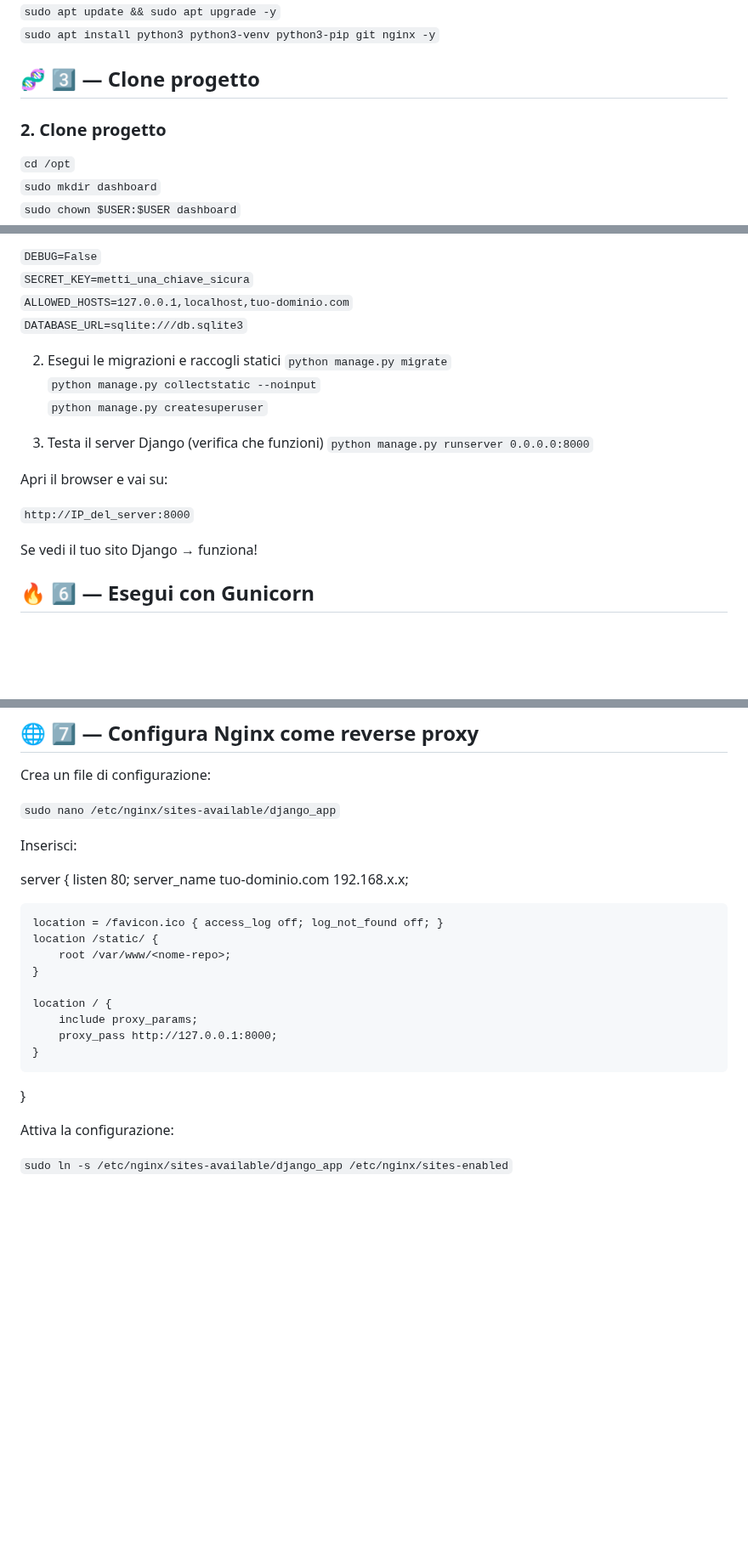
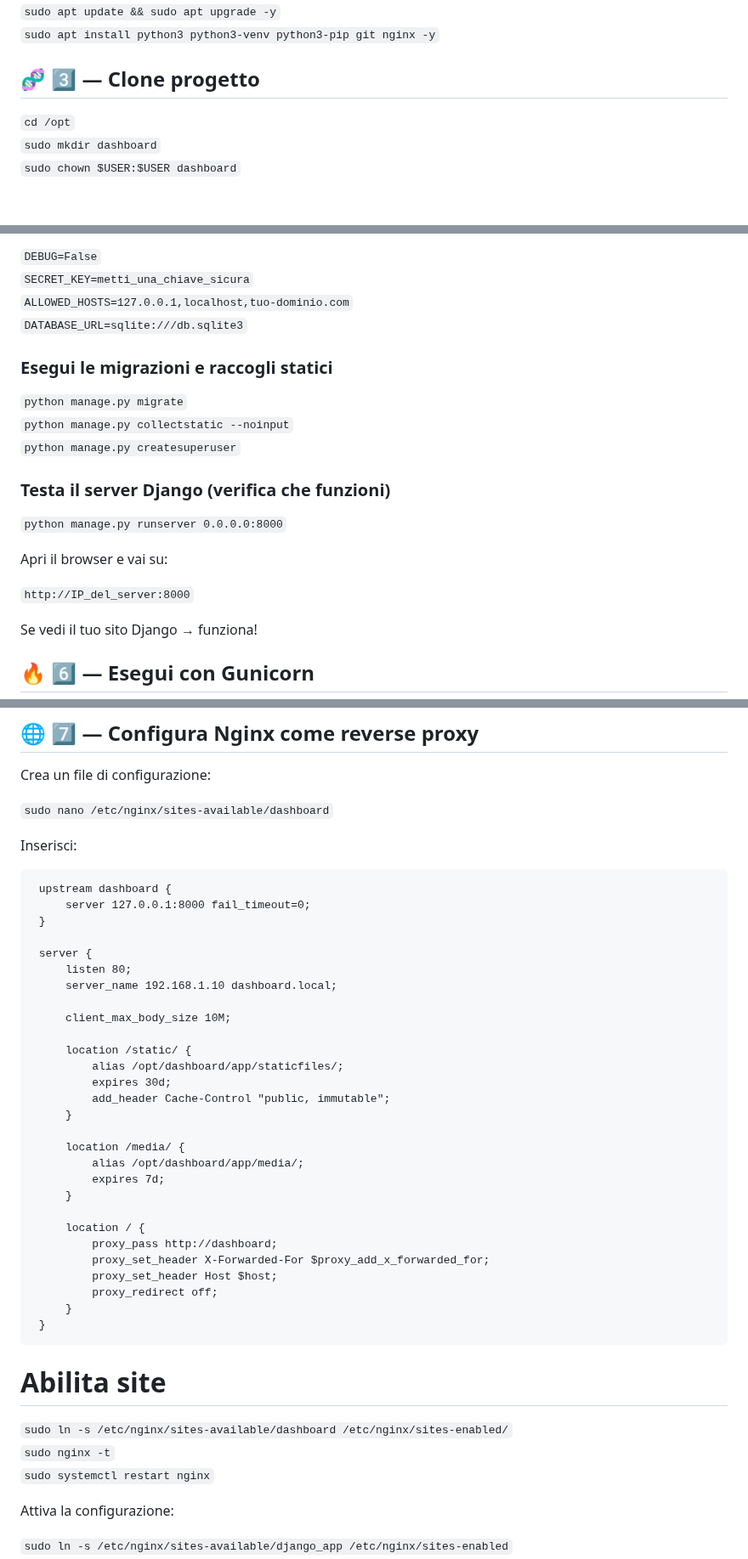
Before and after one commit to turiliffiu/dashboard_project2, a Markdown page: README.md, 3 parts joined by grey strips. Shown at 85% size. Rendered like a GitHub page; blank space fills up the shorter version.

```diff
--- a/README.md
+++ b/README.md
@@ -50,10 +50,6 @@ Aggiorna il sistema:
 `sudo apt install python3 python3-venv python3-pip git nginx -y` <br>
 
 ## 🧬 3️⃣ — Clone progetto
-
-
-
-### 2. Clone progetto
 `cd /opt` <br>
 `sudo mkdir dashboard` <br>
 `sudo chown $USER:$USER dashboard` <br>
@@ -83,23 +79,18 @@ Esempio:
 `ALLOWED_HOSTS=127.0.0.1,localhost,tuo-dominio.com` <br>
 `DATABASE_URL=sqlite:///db.sqlite3` <br>
 
-
-
-
-
-2. Esegui le migrazioni e raccogli statici
+### Esegui le migrazioni e raccogli statici
 `python manage.py migrate` <br>
 `python manage.py collectstatic --noinput` <br>
 `python manage.py createsuperuser` <br>
 
-4. Testa il server Django (verifica che funzioni)
+### Testa il server Django (verifica che funzioni)
 `python manage.py runserver 0.0.0.0:8000`
 
 
 Apri il browser e vai su:
 
 `http://IP_del_server:8000`
-
 
 Se vedi il tuo sito Django → funziona!
 
@@ -121,25 +112,45 @@ Prova a eseguire l’app:
 
 Crea un file di configurazione:
 
-`sudo nano /etc/nginx/sites-available/django_app`
-
+`sudo nano /etc/nginx/sites-available/dashboard`
 
 Inserisci:
 
-server {
-    listen 80;
-    server_name tuo-dominio.com 192.168.x.x;
+     upstream dashboard {
+         server 127.0.0.1:8000 fail_timeout=0;
+     }
 
-    location = /favicon.ico { access_log off; log_not_found off; }
-    location /static/ {
-        root /var/www/<nome-repo>;
-    }
+     server {
+         listen 80;
+         server_name 192.168.1.10 dashboard.local;
 
-    location / {
-        include proxy_params;
-        proxy_pass http://127.0.0.1:8000;
-    }
-}
+         client_max_body_size 10M;
+
+         location /static/ {
+             alias /opt/dashboard/app/staticfiles/;
+             expires 30d;
+             add_header Cache-Control "public, immutable";
+         }
+
+         location /media/ {
+             alias /opt/dashboard/app/media/;
+             expires 7d;
+         }
+
+         location / {
+             proxy_pass http://dashboard;
+             proxy_set_header X-Forwarded-For $proxy_add_x_forwarded_for;
+             proxy_set_header Host $host;
+             proxy_redirect off;
+         }
+     }
+
+# Abilita site
+`sudo ln -s /etc/nginx/sites-available/dashboard /etc/nginx/sites-enabled/` <br>
+`sudo nginx -t` <br>
+`sudo systemctl restart nginx` <br>
+
+
 
 
 Attiva la configurazione:
```
Also changed, not shown: other parts of README.md (+11 -11 lines).
